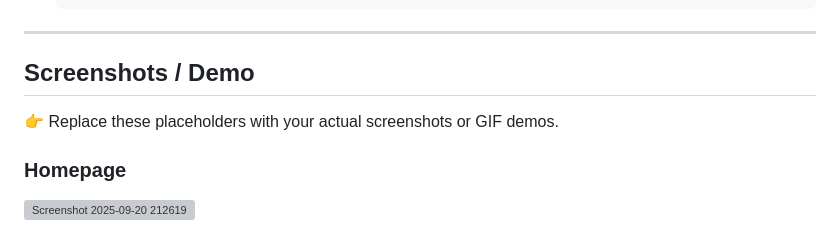
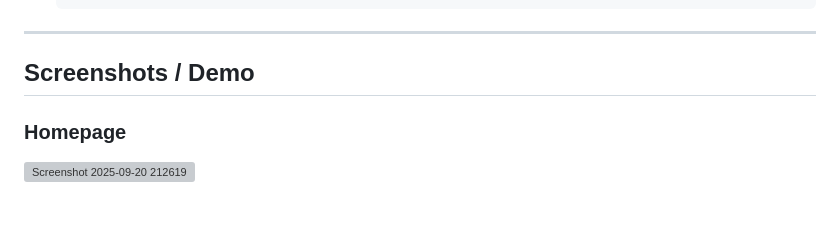
Before and after one commit to CHAbhiram/cyber-epidemic-ml, a Markdown page: README.md, the part around one of its changes. Drawn GitHub-style; blank space fills up the shorter version; grey boxes are pictures that could not be loaded.

```diff
--- a/README.md
+++ b/README.md
@@ -110,8 +108,6 @@ Open this link in your browser.
 
 ## Screenshots / Demo
 
-👉 Replace these placeholders with your actual screenshots or GIF demos.
-
 ### Homepage
 
 <img width="1877" height="970" alt="Screenshot 2025-09-20 212619" src="https://github.com/user-attachments/assets/ac8f90b9-f48b-4eb0-83c6-e72a6f294890" />
```
Also changed, not shown: other parts of README.md (+0 -2 lines).
